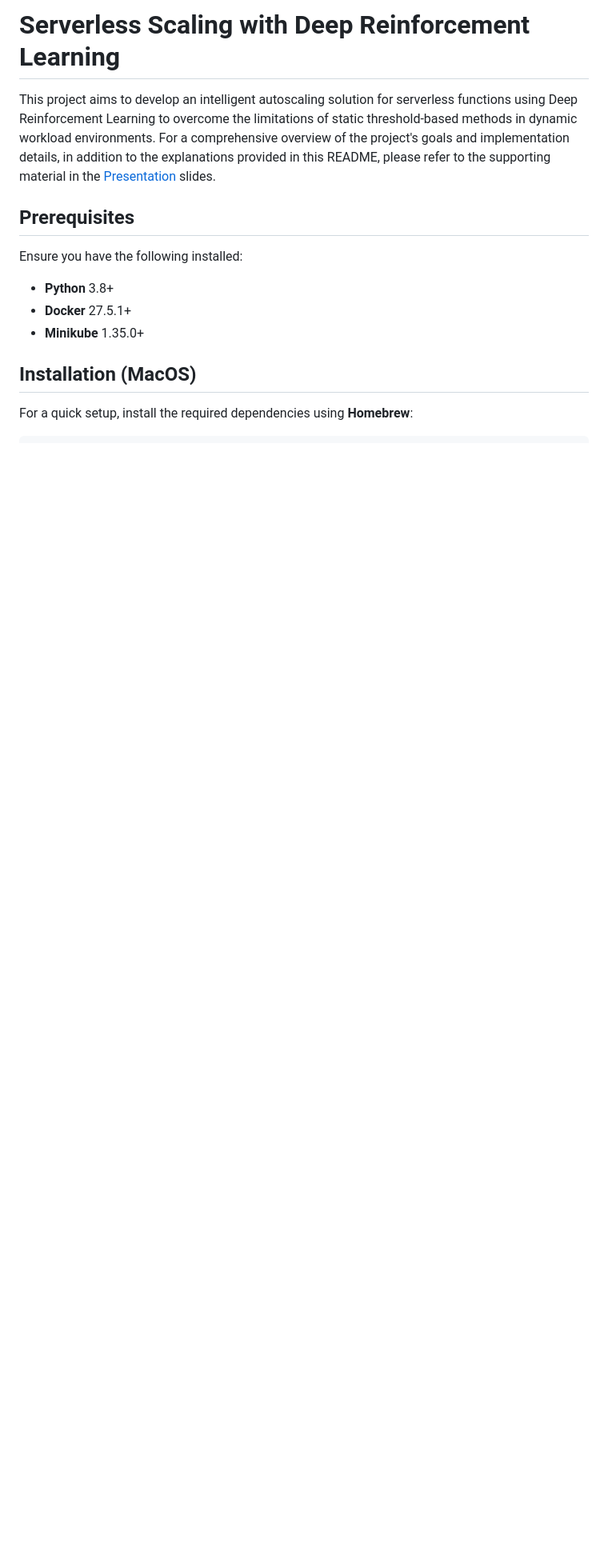
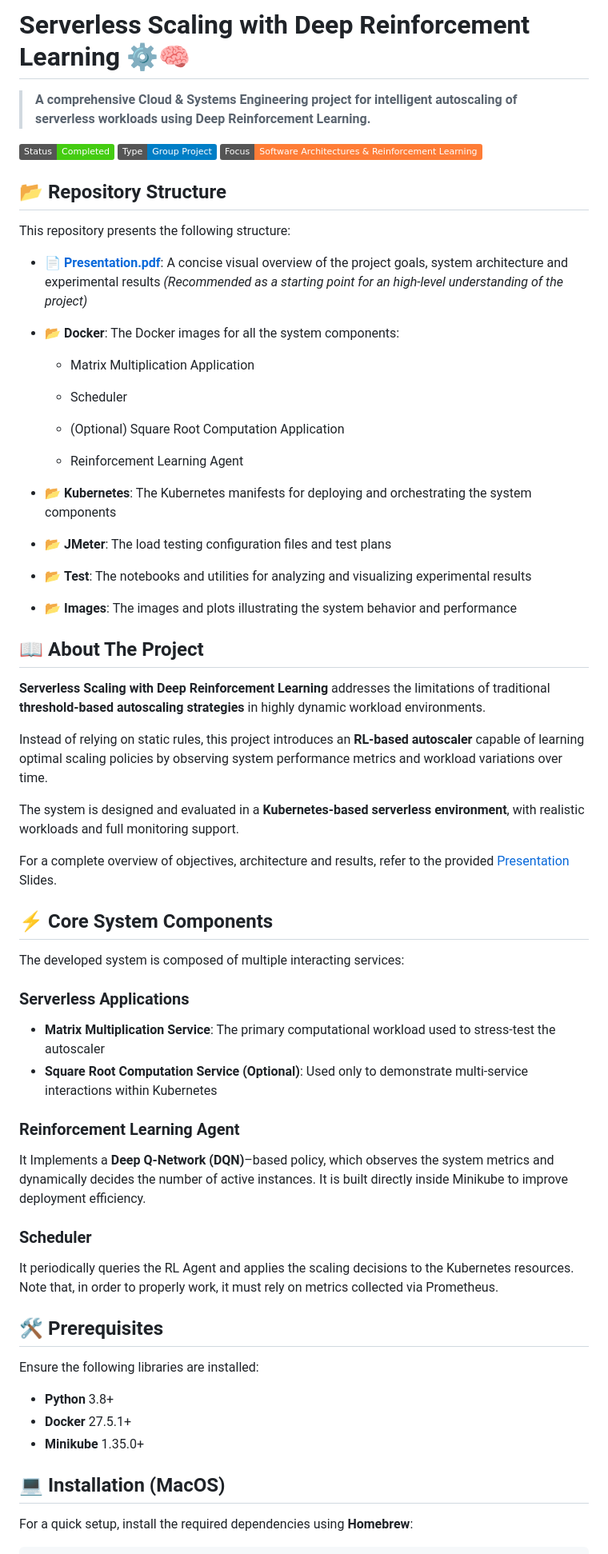
Before and after one commit to FabioS08/Serverless_Scaling_with_Deep_Reinforcement_Learning, a Markdown page: README.md, the part around one of its changes. Shown at 80% size. Rendered like a GitHub page; badges without logos; blank space fills up the shorter version.

````diff
--- a/README.md
+++ b/README.md
@@ -1,20 +1,74 @@
-# Serverless Scaling with Deep Reinforcement Learning
+# Serverless Scaling with Deep Reinforcement Learning ⚙️🧠
 
-This project aims to develop an intelligent autoscaling solution for serverless functions using Deep
-Reinforcement Learning to overcome the limitations of static threshold-based methods in
-dynamic workload environments.
-For a comprehensive overview of the project's goals and implementation details, in addition to the explanations provided in this README, please refer to the supporting material in the [Presentation](Presentation.pdf) slides.
+> **A comprehensive Cloud & Systems Engineering project for intelligent autoscaling of serverless workloads using Deep Reinforcement Learning.**
+
+![Status](https://img.shields.io/badge/Status-Completed-success)
+![Type](https://img.shields.io/badge/Type-Group_Project-blue)
+![Focus](https://img.shields.io/badge/Focus-Software_Architectures_&_Reinforcement_Learning-orange)
 
 
-## Prerequisites
-Ensure you have the following installed:
+## 📂 Repository Structure
+
+This repository presents the following structure:
+
+* 📄 **[Presentation.pdf](Presentation.pdf)**: A concise visual overview of the project goals, system architecture and experimental results *(Recommended as a starting point for an high-level understanding of the project)*
+
+* 📂 **Docker**: The Docker images for all the system components:
+
+  * Matrix Multiplication Application
+
+  * Scheduler
+
+  * (Optional) Square Root Computation Application
+
+  * Reinforcement Learning Agent
+
+* 📂 **Kubernetes**: The Kubernetes manifests for deploying and orchestrating the system components
+
+* 📂 **JMeter**: The load testing configuration files and test plans
+
+* 📂 **Test**: The notebooks and utilities for analyzing and visualizing experimental results
+
+* 📂 **Images**: The images and plots illustrating the system behavior and performance
+
+
+## 📖 About The Project
+
+**Serverless Scaling with Deep Reinforcement Learning** addresses the limitations of traditional **threshold-based autoscaling strategies** in highly dynamic workload environments.
+
+Instead of relying on static rules, this project introduces an **RL-based autoscaler** capable of learning optimal scaling policies by observing system performance metrics and workload variations over time.
+
+The system is designed and evaluated in a **Kubernetes-based serverless environment**, with realistic workloads and full monitoring support.
+
+For a complete overview of objectives, architecture and results, refer to the provided [Presentation](Presentation.pdf) Slides.
+
+## ⚡ Core System Components
+
+The developed system is composed of multiple interacting services:
+
+### **Serverless Applications**
+
+* **Matrix Multiplication Service**: The primary computational workload used to stress-test the autoscaler
+* **Square Root Computation Service (Optional)**: Used only to demonstrate multi-service interactions within Kubernetes
+
+### **Reinforcement Learning Agent**
+It Implements a **Deep Q-Network (DQN)**–based policy, which observes the system metrics and dynamically decides the number of active instances.
+It is built directly inside Minikube to improve deployment efficiency.
+
+### **Scheduler**
+It periodically queries the RL Agent and applies the scaling decisions to the Kubernetes resources.
+Note that, in order to properly work, it must rely on metrics collected via Prometheus.
+
+
+## 🛠️ Prerequisites
+Ensure the following libraries are installed:
 
 - **Python** 3.8+
 - **Docker** 27.5.1+
 - **Minikube** 1.35.0+
 
 
-## Installation (MacOS)
+## 💻 Installation (MacOS)
 For a quick setup, install the required dependencies using **Homebrew**:
 
 ```shell
````
Also changed, not shown: other parts of README.md (+11 -5 lines).
